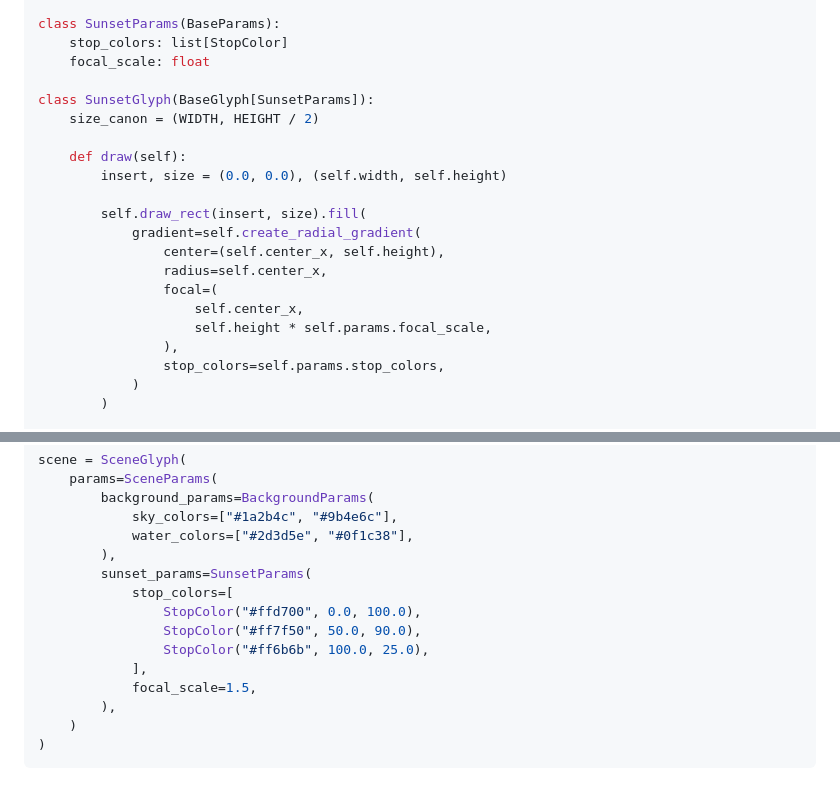
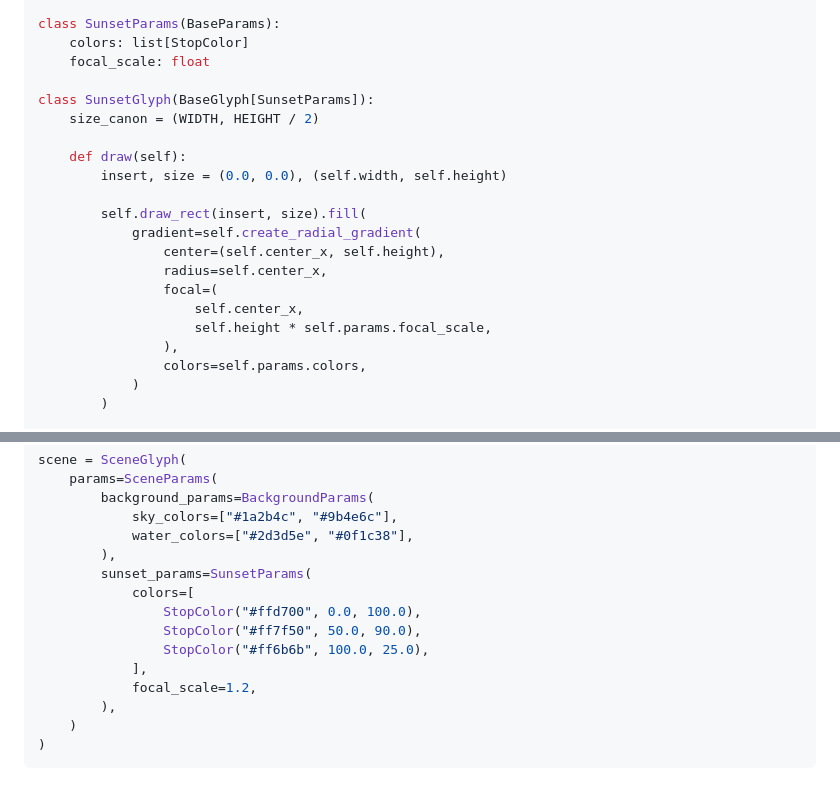
Before and after one commit to mm21/glyphsynth, a Markdown page: README.md, 2 parts joined by grey strips. Drawn GitHub-style.

```diff
--- a/README.md
+++ b/README.md
@@ -328,7 +328,7 @@ class BackgroundGlyph(BaseGlyph[BackgroundParams]):
         )
 
 class SunsetParams(BaseParams):
-    stop_colors: list[StopColor]
+    colors: list[StopColor]
     focal_scale: float
 
 class SunsetGlyph(BaseGlyph[SunsetParams]):
@@ -345,7 +345,7 @@ class SunsetGlyph(BaseGlyph[SunsetParams]):
                     self.center_x,
                     self.height * self.params.focal_scale,
                 ),
-                stop_colors=self.params.stop_colors,
+                colors=self.params.colors,
             )
         )
 
@@ -384,12 +384,12 @@ scene = SceneGlyph(
             water_colors=["#2d3d5e", "#0f1c38"],
         ),
         sunset_params=SunsetParams(
-            stop_colors=[
+            colors=[
                 StopColor("#ffd700", 0.0, 100.0),
                 StopColor("#ff7f50", 50.0, 90.0),
                 StopColor("#ff6b6b", 100.0, 25.0),
             ],
-            focal_scale=1.5,
+            focal_scale=1.2,
         ),
     )
 )
```
Also changed, not shown: examples/sunset-gradients.png, 3 other files.
